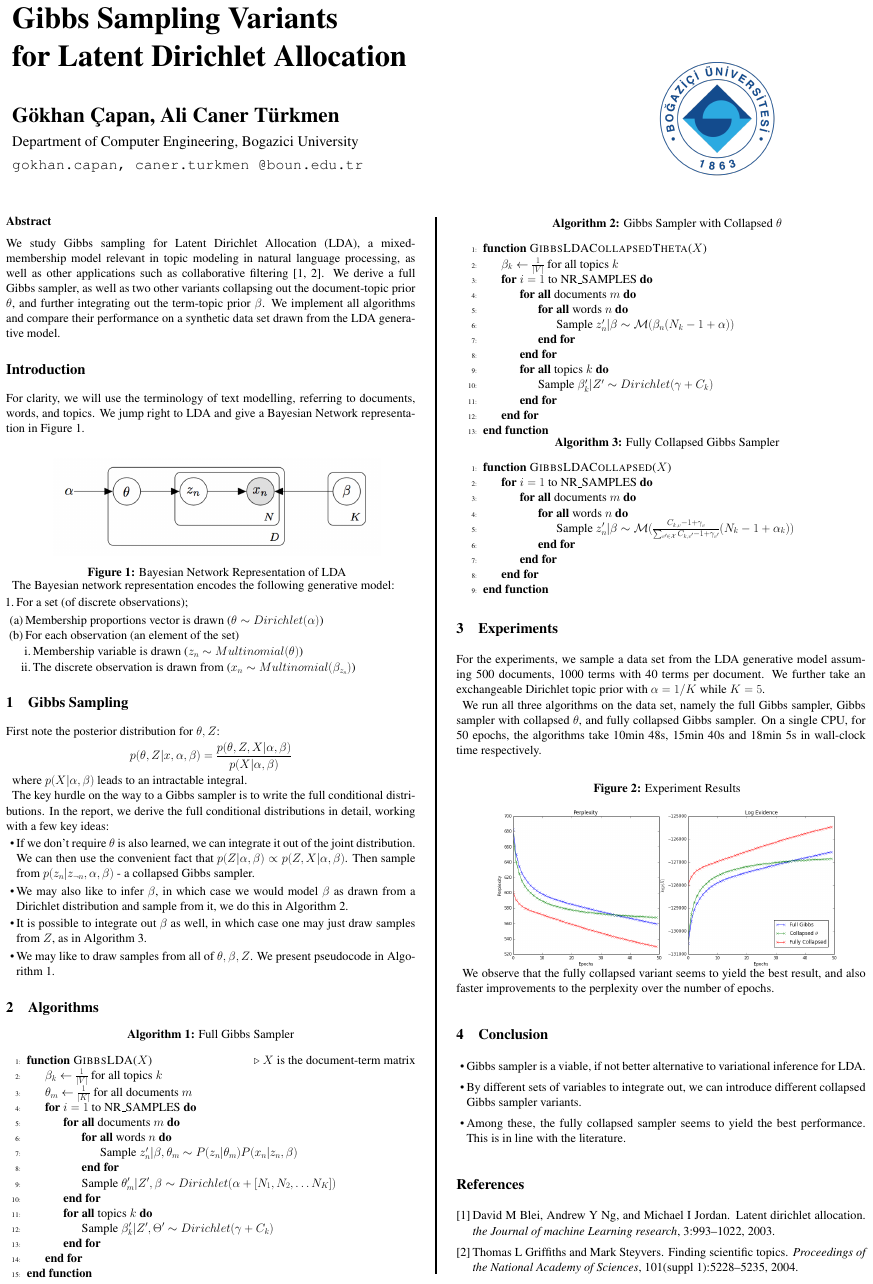
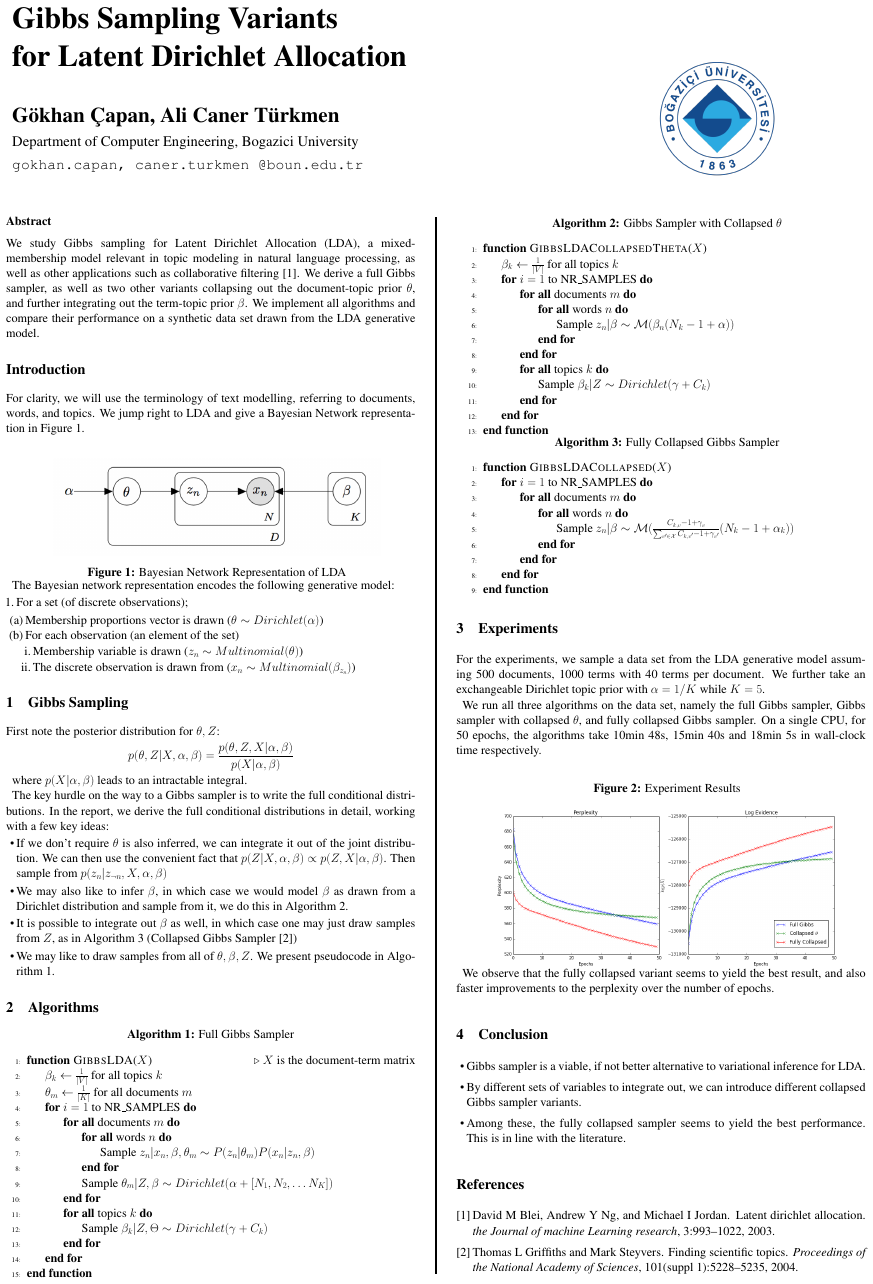
Before and after one commit to gcapan/gibbslda_548, a LaTeX poster (poster/poster.tex): the whole page. Compiled offline with pdfLaTeX.

Commit message:
Fixing a few typos

```diff
--- a/poster/poster.tex
+++ b/poster/poster.tex
@@ -117,11 +117,11 @@ The Bayesian network representation encodes the following generative model:
 	The key hurdle on the way to a Gibbs sampler is to write the full conditional distributions. In the report, we derive the full conditional distributions in detail, working with a few key ideas:
 
 	\begin{itemize}
-		\item If we don't require $\theta$ is also learned, we can integrate it out of the joint distribution. We can then use the convenient fact that $p(Z|\alpha, \beta) \propto p(Z, X|\alpha, \beta)$. Then sample from $p(z_n | z_{\neg n}, \alpha, \beta)$ - a collapsed Gibbs sampler.
+		\item If we don't require $\theta$ is also inferred, we can integrate it out of the joint distribution. We can then use the convenient fact that $p(Z|X,\alpha, \beta) \propto p(Z, X|\alpha, \beta)$. Then sample from $p(z_n | z_{\neg n},X, \alpha, \beta)$
 
 		\item We may also like to infer $\beta$, in which case we would model $\beta$ as drawn from a Dirichlet distribution and sample from it, we do this in Algorithm \ref{alg:coltheta}.
 
-		\item It is possible to integrate out $\beta$ as well, in which case one may just draw samples from $Z$, as in Algorithm \ref{alg:collapsed}.
+		\item It is possible to integrate out $\beta$ as well, in which case one may just draw samples from $Z$, as in Algorithm \ref{alg:collapsed} (Collapsed Gibbs Sampler \cite{griffiths2004collapsed})
 
 		\item We may like to draw samples from all of $\theta, \beta, Z$. We present pseudocode in Algorithm \ref{alg:full}.
 	\end{itemize}
@@ -140,12 +140,12 @@ The Bayesian network representation encodes the following generative model:
 			\For{$i = 1$ to NR\_SAMPLES}
 				\ForAll{documents $m$}
 					\ForAll{words $n$}
-						 \State Sample $z'_n | \beta, \theta_m \sim P(z_{n}|\theta_m) P(x_{n}|z_{n}, \beta) $
+						 \State Sample $z_n | x_n, \beta, \theta_m \sim P(z_{n}|\theta_m) P(x_{n}|z_{n}, \beta) $
 					\EndFor
-					\State Sample $\theta'_m | Z', \beta \sim Dirichlet(\alpha + [N_1, N_2, \dots N_K])$
+					\State Sample $\theta_m | Z, \beta \sim Dirichlet(\alpha + [N_1, N_2, \dots N_K])$
 				\EndFor
 				\ForAll{topics $k$}
-					\State Sample $\beta'_k | Z', \Theta' \sim Dirichlet(\gamma + C_k)$
+					\State Sample $\beta_k | Z, \Theta \sim Dirichlet(\gamma + C_k)$
 				\EndFor
 			\EndFor
 			\EndFunction
```
Also changed, not shown: poster/poster.tex (10 more changed lines).
